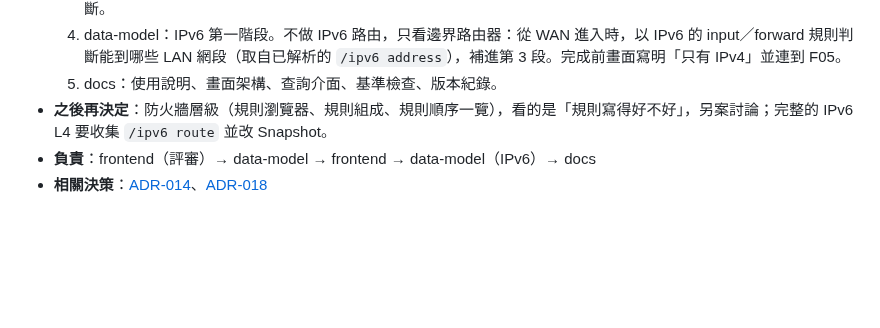
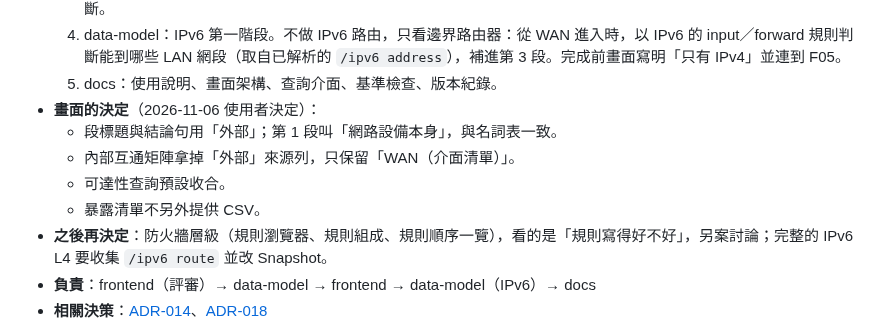
Before and after one commit to sinnoken/topo-mikrotik, a Markdown page: docs/路線圖.md, the part around the change. Rendered like a GitHub page; blank space fills up the shorter version.

Commit message:
docs: 路線圖：L4 由外而內的畫面決定（外部、網路設備本身、矩陣拿掉外部列、查詢收合、不做暴露 CSV）
Co-Authored-By: Claude Opus 5.5 <noreply@anthropic.com>

```diff
--- a/docs/路線圖.md
+++ b/docs/路線圖.md
@@ -397,6 +397,11 @@
   3. frontend：依畫面稿重排 L4。上述 1–3 段在最上面，矩陣、位址組、逐跳路徑保留但換順序；明細先列允許與無法判斷。
   4. data-model：IPv6 第一階段。不做 IPv6 路由，只看邊界路由器：從 WAN 進入時，以 IPv6 的 input／forward 規則判斷能到哪些 LAN 網段（取自已解析的 `/ipv6 address`），補進第 3 段。完成前畫面寫明「只有 IPv4」並連到 F05。
   5. docs：使用說明、畫面架構、查詢介面、基準檢查、版本紀錄。
+- **畫面的決定**（2026-11-06 使用者決定）：
+  - 段標題與結論句用「外部」；第 1 段叫「網路設備本身」，與名詞表一致。
+  - 內部互通矩陣拿掉「外部」來源列，只保留「WAN（介面清單）」。
+  - 可達性查詢預設收合。
+  - 暴露清單不另外提供 CSV。
 - **之後再決定**：防火牆層級（規則瀏覽器、規則組成、規則順序一覽），看的是「規則寫得好不好」，另案討論；完整的 IPv6 L4 要收集 `/ipv6 route` 並改 Snapshot。
 - **負責**：frontend（評審）→ data-model → frontend → data-model（IPv6）→ docs
 - **相關決策**：[ADR-014](架構決策/014-L4-zone矩陣在查詢時計算.md)、[ADR-018](架構決策/018-畫面只透過Q與S.query讀資料.md)
```
